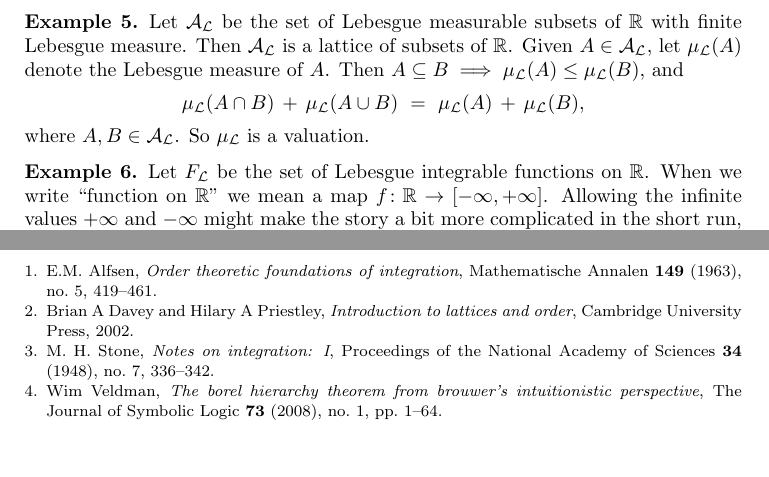
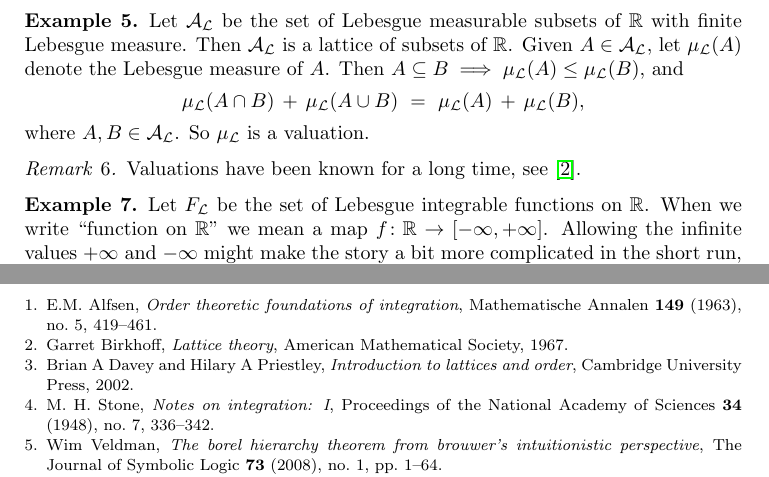
Before and after one commit to awesterb/master-thesis, a LaTeX paper (main.tex, which reads main.bib, vals.tex): two parts of pages 14 and 92 of 92, joined at a grey line, cut so that both start at the same text, the shorter picture padded with empty space. Compiled offline with pdfLaTeX; a LaTeX package or settings file that is missing is left out.

Commit message:
adds reference to Birkhoff

```diff
--- a/main.bib
+++ b/main.bib
@@ -54,0 +59,3 @@
+	year={1967},
+	publisher={American Mathematical Society}
+}
--- a/vals.tex
+++ b/vals.tex
@@ -99,6 +99,13 @@ and
 where $A,B\in \LA$.
 So~$\Lmu$ is a valuation.
 \end{ex}
+%
+%                  HISTORICAL REMARK
+%
+\begin{rem}
+Valuations have been known for a long time,
+see~\cite{Birkhoff67}.
+\end{rem}
 
 %
 %                  LEBESGUE INTEGRAL IS A VALUATION
```
Also changed, not shown: main.bib (4 more changed lines).
